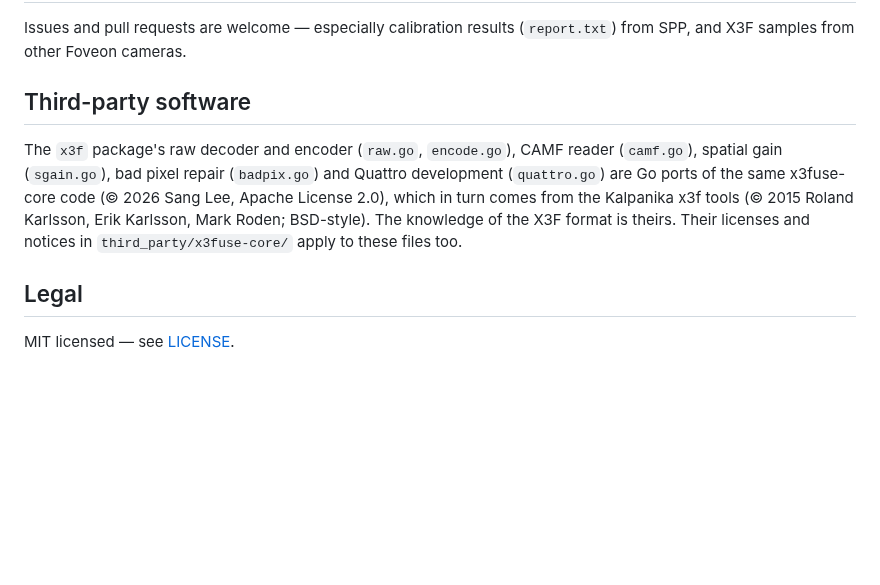
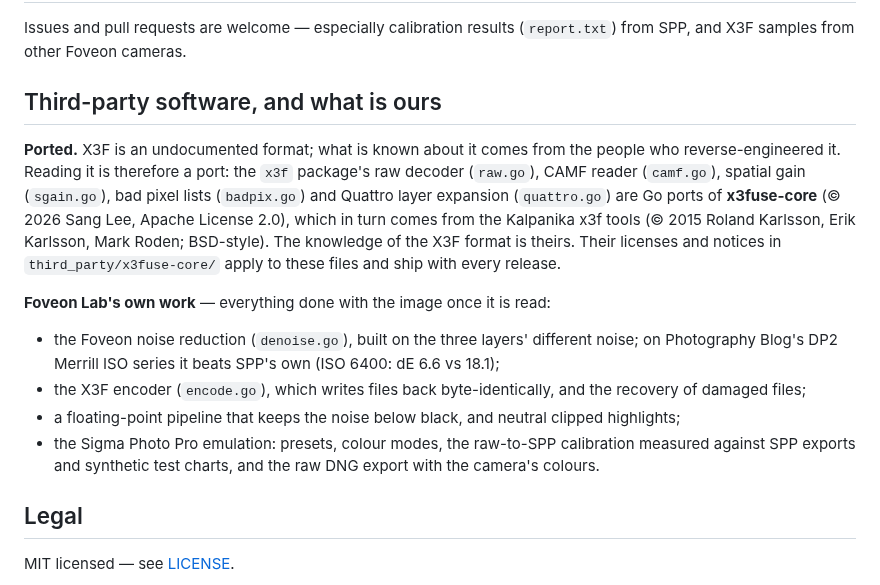
Before and after one commit to biopoetic/foveon-lab, a Markdown page: README.md, the part around the change. Drawn GitHub-style; blank space fills up the shorter version.

Commit message:
README: say which parts are ports of x3fuse-core and which are Foveon Lab's own
Co-Authored-By: Claude Opus 5.5 <noreply@anthropic.com>

```diff
--- a/README.md
+++ b/README.md
@@ -212,14 +212,24 @@ Tests that use real X3F files or preset folders skip themselves when those are n
 Issues and pull requests are welcome — especially calibration results (`report.txt`) from SPP, and
 X3F samples from other Foveon cameras.
 
-## Third-party software
+## Third-party software, and what is ours
 
-The `x3f` package's raw decoder and encoder (`raw.go`, `encode.go`), CAMF reader (`camf.go`),
-spatial gain (`sgain.go`), bad pixel repair (`badpix.go`) and Quattro development (`quattro.go`)
-are Go ports of the same x3fuse-core code (© 2026 Sang Lee, Apache
+**Ported.** X3F is an undocumented format; what is known about it comes from the people who
+reverse-engineered it. Reading it is therefore a port: the `x3f` package's raw decoder
+(`raw.go`), CAMF reader (`camf.go`), spatial gain (`sgain.go`), bad pixel lists (`badpix.go`) and
+Quattro layer expansion (`quattro.go`) are Go ports of **x3fuse-core** (© 2026 Sang Lee, Apache
 License 2.0), which in turn comes from the Kalpanika x3f tools (© 2015 Roland Karlsson, Erik
 Karlsson, Mark Roden; BSD-style). The knowledge of the X3F format is theirs. Their licenses and
-notices in `third_party/x3fuse-core/` apply to these files too.
+notices in `third_party/x3fuse-core/` apply to these files and ship with every release.
+
+**Foveon Lab's own work** — everything done with the image once it is read:
+- the Foveon noise reduction (`denoise.go`), built on the three layers' different noise; on
+  Photography Blog's DP2 Merrill ISO series it beats SPP's own (ISO 6400: dE 6.6 vs 18.1);
+- the X3F encoder (`encode.go`), which writes files back byte-identically, and the recovery of
+  damaged files;
+- a floating-point pipeline that keeps the noise below black, and neutral clipped highlights;
+- the Sigma Photo Pro emulation: presets, colour modes, the raw-to-SPP calibration measured
+  against SPP exports and synthetic test charts, and the raw DNG export with the camera's colours.
 
 ## Legal
 
```
